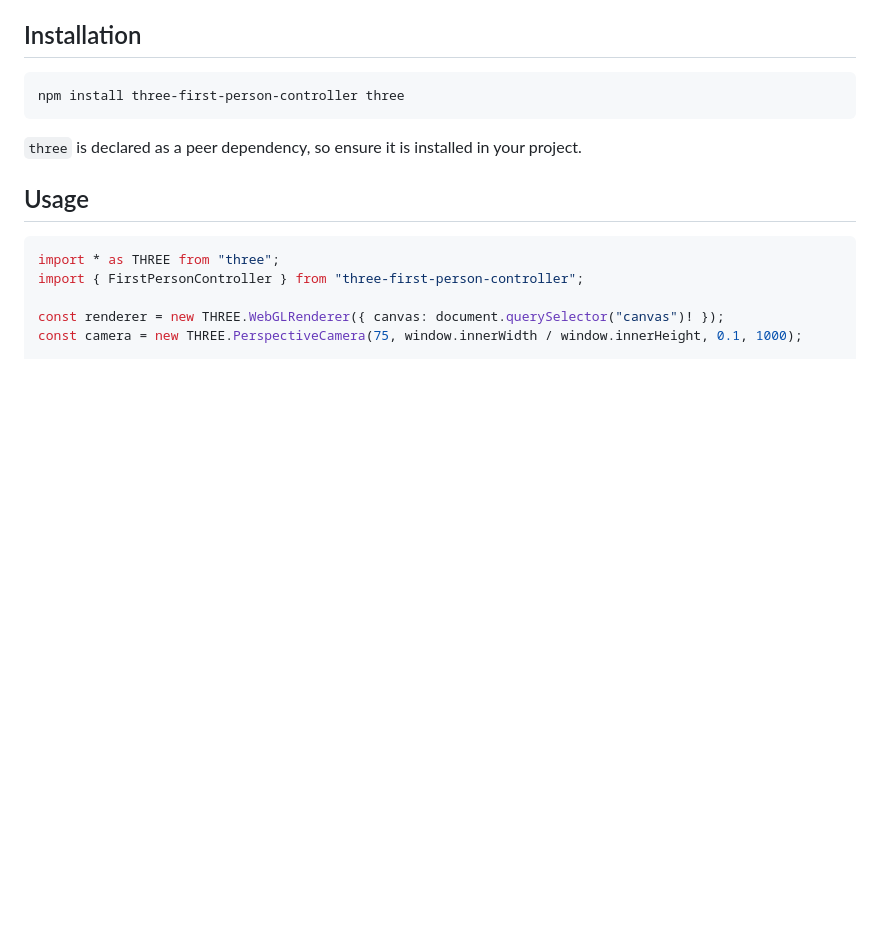
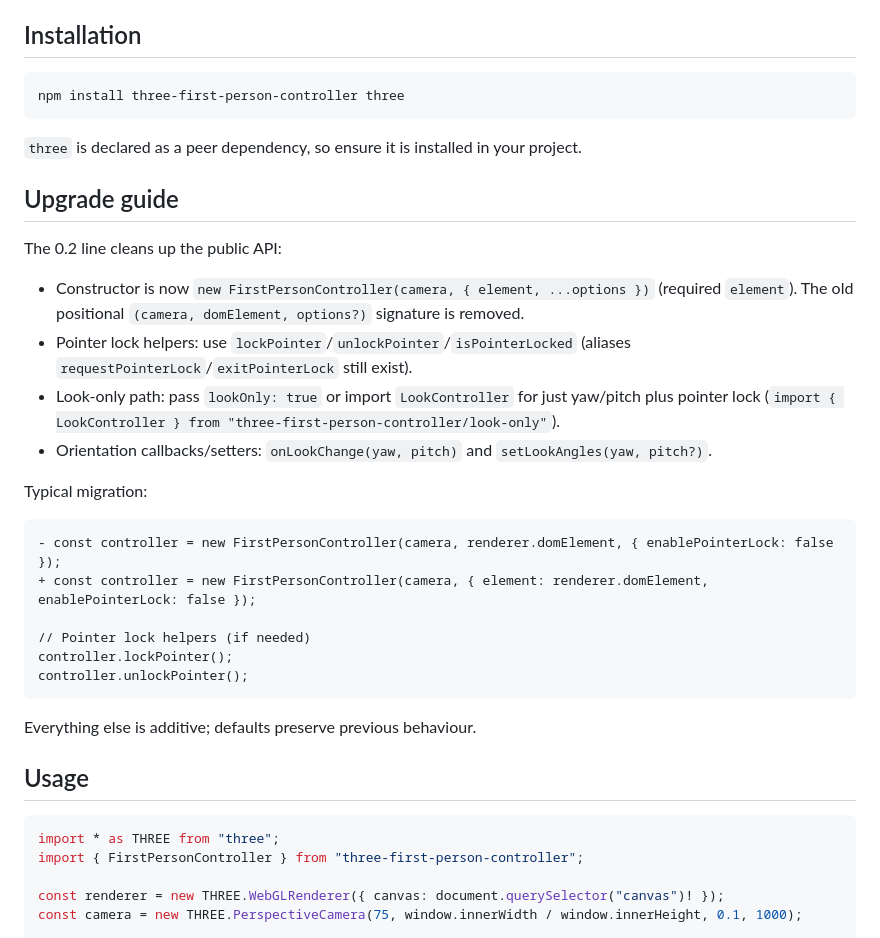
Before and after one commit to andreglegg/three-first-person-controller, a Markdown page: README.md, the part around the change. Rendered like a GitHub page; blank space fills up the shorter version.

Commit message:
Add upgrade guide for 0.2 API changes

````diff
--- a/README.md
+++ b/README.md
@@ -9,6 +9,28 @@ npm install three-first-person-controller three
 ```
 
 `three` is declared as a peer dependency, so ensure it is installed in your project.
+
+## Upgrade guide
+
+The 0.2 line cleans up the public API:
+
+- Constructor is now `new FirstPersonController(camera, { element, ...options })` (required `element`). The old positional `(camera, domElement, options?)` signature is removed.
+- Pointer lock helpers: use `lockPointer`/`unlockPointer`/`isPointerLocked` (aliases `requestPointerLock`/`exitPointerLock` still exist).
+- Look-only path: pass `lookOnly: true` or import `LookController` for just yaw/pitch plus pointer lock (`import { LookController } from "three-first-person-controller/look-only"`).
+- Orientation callbacks/setters: `onLookChange(yaw, pitch)` and `setLookAngles(yaw, pitch?)`.
+
+Typical migration:
+
+```diff
+- const controller = new FirstPersonController(camera, renderer.domElement, { enablePointerLock: false });
++ const controller = new FirstPersonController(camera, { element: renderer.domElement, enablePointerLock: false });
+
+// Pointer lock helpers (if needed)
+controller.lockPointer();
+controller.unlockPointer();
+```
+
+Everything else is additive; defaults preserve previous behaviour.
 
 ## Usage
 
````
